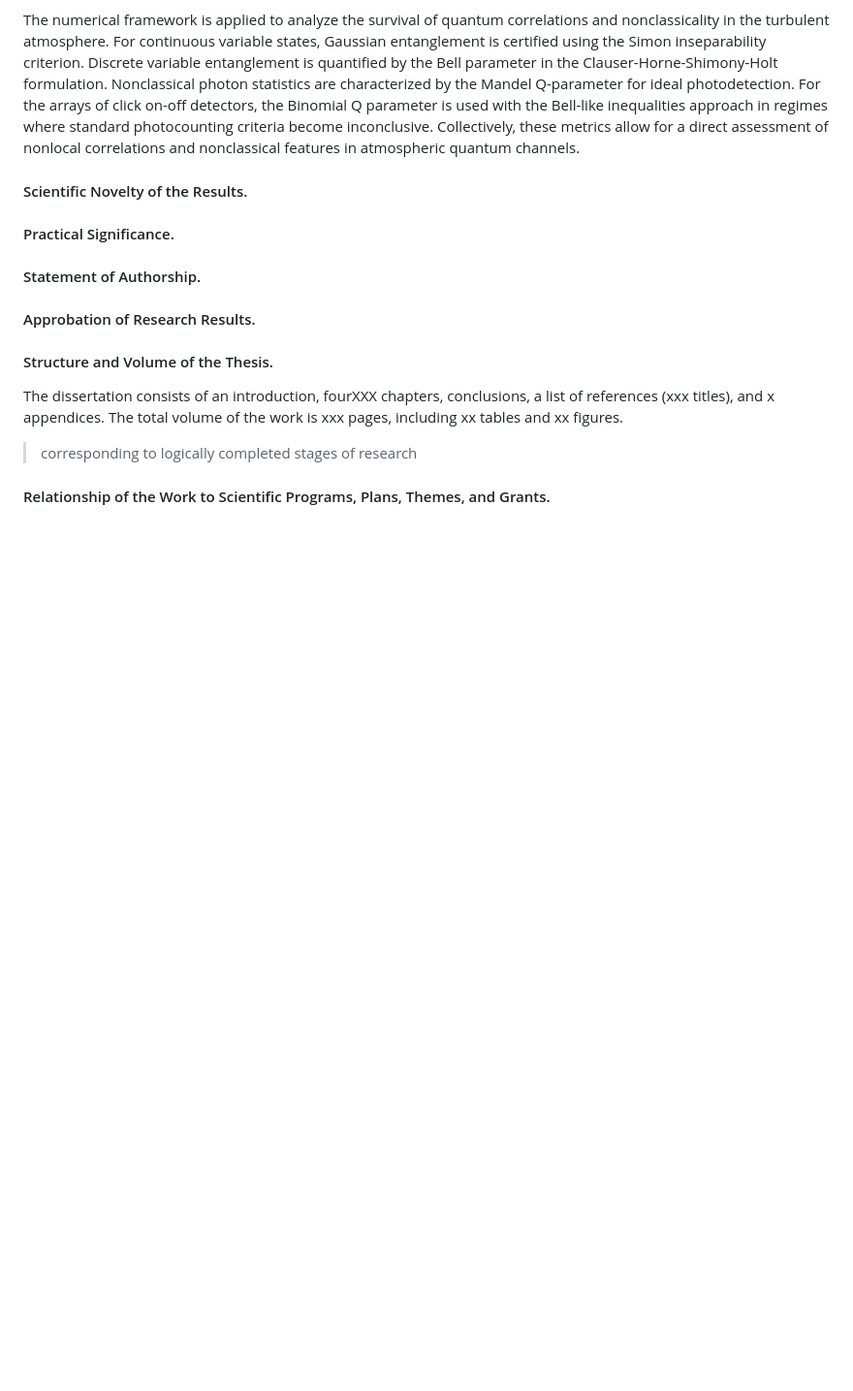
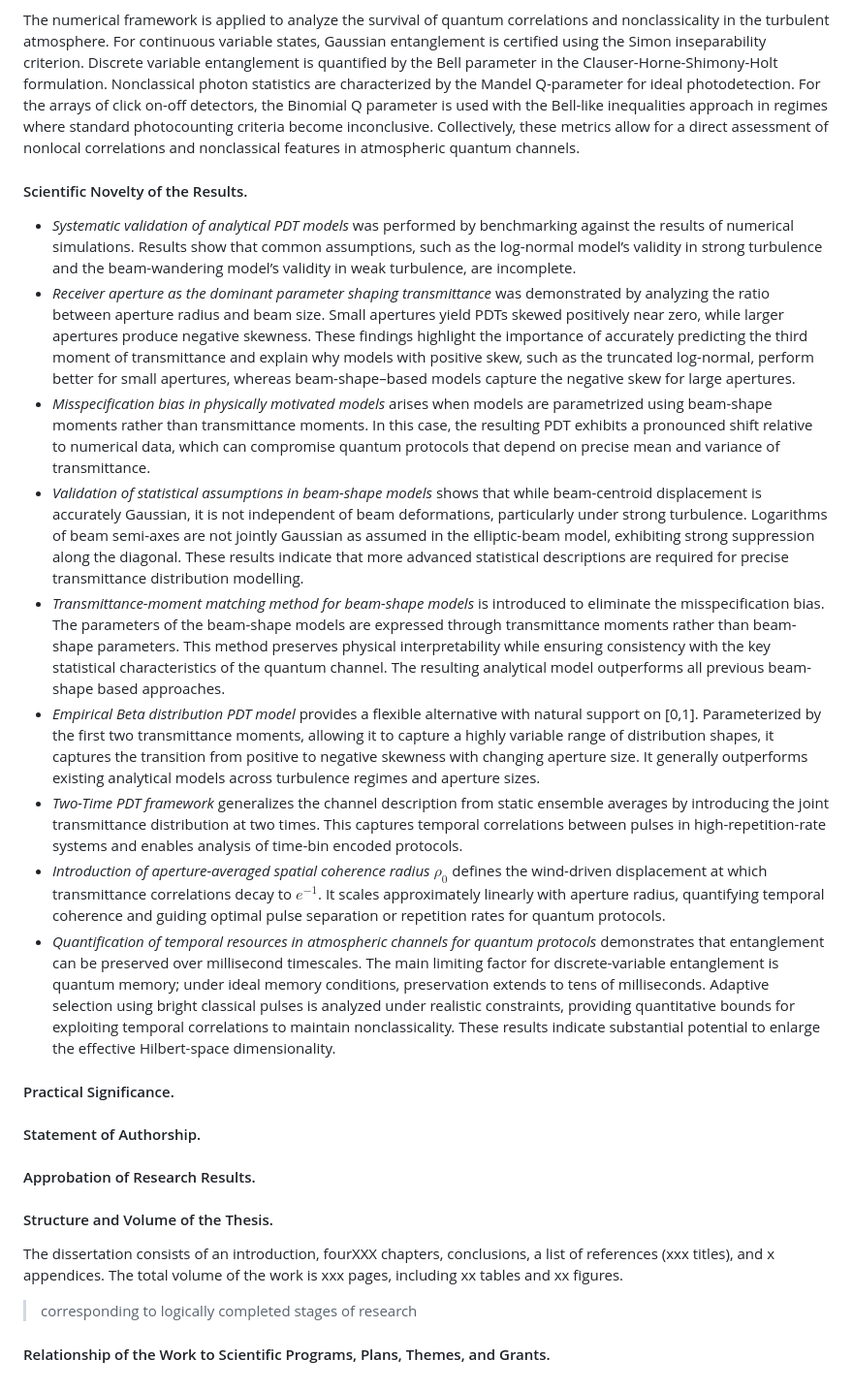
Before and after one commit to KlenM/Manuscript-PhD-thesis, a Markdown page: content/0_1_introduction.md, the part around the change. Shown at 97% size. Rendered like a GitHub page; blank space fills up the shorter version.

Commit message:
Add intro novelty

```diff
--- a/content/0_1_introduction.md
+++ b/content/0_1_introduction.md
@@ -79,6 +79,30 @@ Collectively, these metrics allow for a direct assessment of nonlocal correlatio
 
 #### Scientific Novelty of the Results.
 
+- *Systematic validation of analytical PDT models* was performed by benchmarking  against the results of numerical simulations.
+  Results show that common assumptions, such as the log-normal model’s validity in strong turbulence and the beam-wandering model’s validity in weak turbulence, are incomplete.
+- *Receiver aperture as the dominant parameter shaping transmittance* was demonstrated by analyzing the ratio between aperture radius and beam size.
+  Small apertures yield PDTs skewed positively near zero, while larger apertures produce negative skewness.
+  These findings highlight the importance of accurately predicting the third moment of transmittance and explain why models with positive skew, such as the truncated log-normal, perform better for small apertures, whereas beam-shape–based models capture the negative skew for large apertures.
+- *Misspecification bias in physically motivated models* arises when models are parametrized using beam-shape moments rather than transmittance moments. In this case, the resulting PDT exhibits a pronounced shift relative to numerical data, which can compromise quantum protocols that depend on precise mean and variance of transmittance.
+- *Validation of statistical assumptions in beam-shape models* shows that while beam-centroid displacement is accurately Gaussian, it is not independent of beam deformations, particularly under strong turbulence.
+  Logarithms of beam semi-axes are not jointly Gaussian as assumed in the elliptic-beam model, exhibiting strong suppression along the diagonal.
+  These results indicate that more advanced statistical descriptions are required for precise transmittance distribution modelling.
+- *Transmittance-moment matching method for beam-shape models* is introduced to eliminate the misspecification bias.
+  The parameters of the beam-shape models are expressed through transmittance moments rather than beam-shape parameters.
+  This method preserves physical interpretability while ensuring consistency with the key statistical characteristics of the quantum channel.
+  The resulting analytical model outperforms all previous beam-shape based approaches.
+- *Empirical Beta distribution PDT model* provides a flexible alternative with natural support on [0,1].
+  Parameterized by the first two transmittance moments, allowing it to capture a highly variable range of distribution shapes, it captures the transition from positive to negative skewness with changing aperture size.
+  It generally outperforms existing analytical models across turbulence regimes and aperture sizes.
+- *Two-Time PDT framework* generalizes the channel description from static ensemble averages by introducing the joint transmittance distribution at two times. This captures temporal correlations between pulses in high-repetition-rate systems and enables analysis of time-bin encoded protocols.
+- *Introduction of aperture-averaged spatial coherence radius* $\rho_0$ defines the wind-driven displacement at which transmittance correlations decay to $e^{-1}$.
+  It scales approximately linearly with aperture radius, quantifying temporal coherence and guiding optimal pulse separation or repetition rates for quantum protocols.
+- *Quantification of temporal resources in atmospheric channels for quantum protocols* demonstrates that entanglement can be preserved over millisecond timescales.
+  The main limiting factor for discrete-variable entanglement is quantum memory; under ideal memory conditions, preservation extends to tens of milliseconds.
+  Adaptive selection using bright classical pulses is analyzed under realistic constraints, providing quantitative bounds for exploiting temporal correlations to maintain nonclassicality.
+  These results indicate substantial potential to enlarge the effective Hilbert-space dimensionality.
+
 #### Practical Significance.
 
 #### Statement of Authorship.
```
